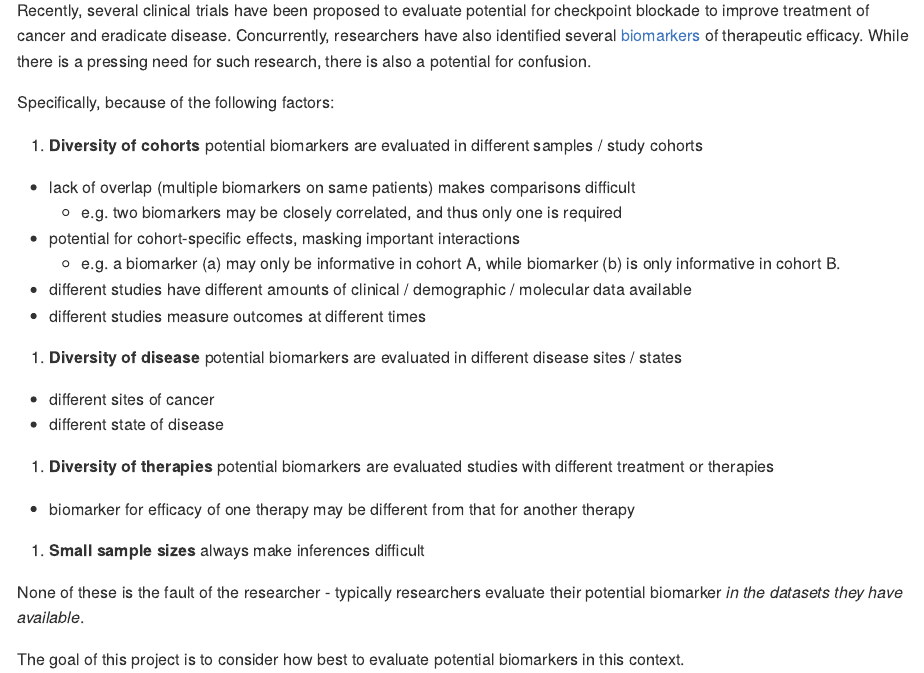
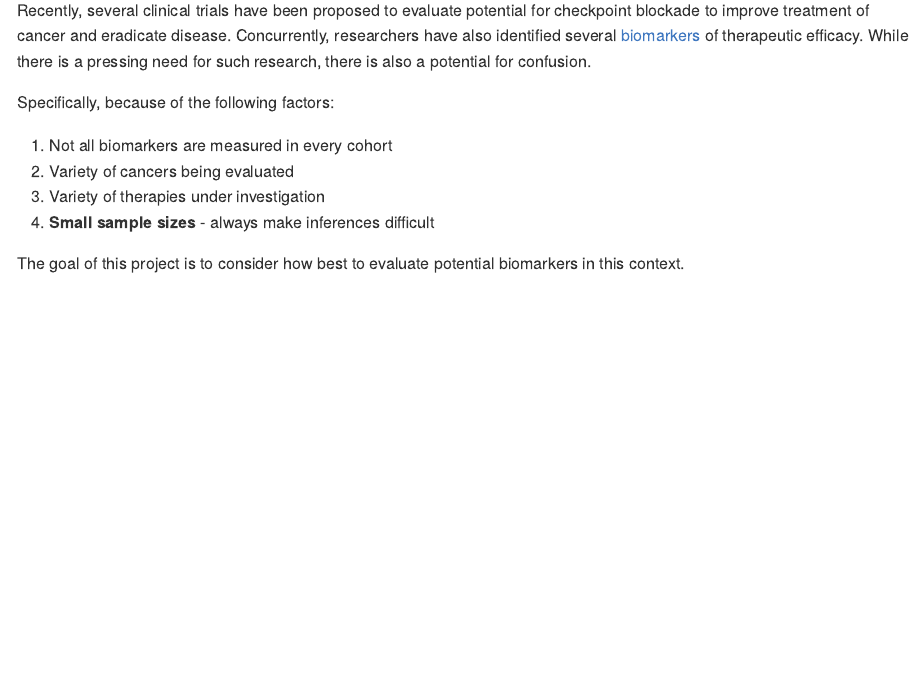
Before and after one commit to jburos/evaluate-biomarkers, an R Markdown document (planning/project-plan.Rmd): the page in a window 1100 px wide, from 90 px down. The pictures show the output file planning/project-plan.md that the author committed with the source, drawn offline in the style of GitHub.

Commit message:
simplify first section

```diff
--- a/planning/project-plan.Rmd
+++ b/planning/project-plan.Rmd
@@ -19,21 +19,10 @@ Recently, several clinical trials have been proposed to evaluate potential for c
 
 Specifically, because of the following factors:
 
-1. **Diversity of cohorts**  potential biomarkers are evaluated in different samples / study cohorts
-  - lack of overlap (multiple biomarkers on same patients) makes comparisons difficult
-    * e.g. two biomarkers may be closely correlated, and thus only one is required
-  - potential for cohort-specific effects, masking important interactions
-    * e.g. a biomarker (a) may only be informative in cohort A, while biomarker (b) is only informative in cohort B.
-  - different studies have different amounts of clinical / demographic / molecular data available
-  - different studies measure outcomes at different times
-2. **Diversity of disease** potential biomarkers are evaluated in different disease sites / states
-  - different sites of cancer
-  - different state of disease
-3. **Diversity of therapies** potential biomarkers are evaluated studies with different treatment or therapies
-  - biomarker for efficacy of one therapy may be different from that for another therapy
-4. **Small sample sizes** always make inferences difficult
-
-None of these is the fault of the researcher - typically researchers evaluate their potential biomarker *in the datasets they have available*.
+1. Not all biomarkers are measured in every cohort
+2. Variety of cancers being evaluated
+3. Variety of therapies under investigation
+4. **Small sample sizes** - always make inferences difficult
 
 The goal of this project is to consider how best to evaluate potential biomarkers in this context.
 
```
Also changed, not shown: planning/project-plan.md.
